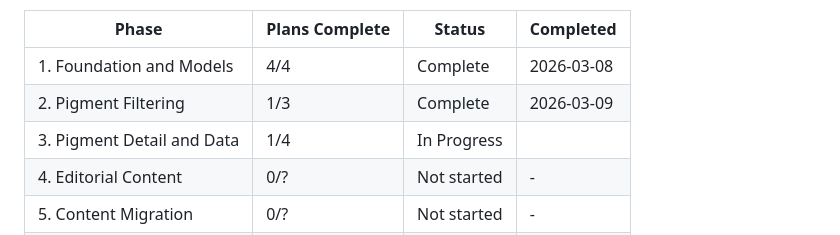
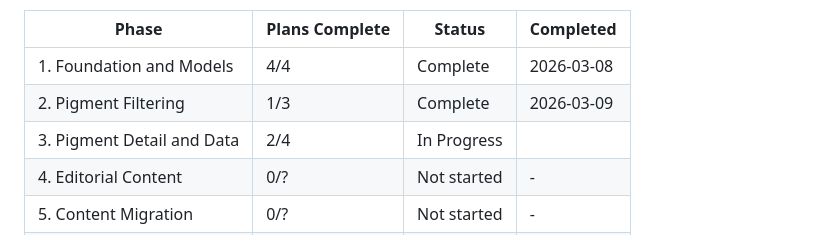
Before and after one commit to MFrancisca/a_forest_of_rabbits, a Markdown page: .planning/ROADMAP.md, the part around the change. Rendered like a GitHub page.

```diff
--- a/.planning/ROADMAP.md
+++ b/.planning/ROADMAP.md
@@ -117,7 +117,7 @@ Note: Phase 4 depends only on Phase 1 (independent of Phases 2-3) and can be pla
 |-------|----------------|--------|-----------|
 | 1. Foundation and Models | 4/4 | Complete    | 2026-03-08 |
 | 2. Pigment Filtering | 1/3 | Complete    | 2026-03-09 |
-| 3. Pigment Detail and Data | 1/4 | In Progress|  |
+| 3. Pigment Detail and Data | 2/4 | In Progress|  |
 | 4. Editorial Content | 0/? | Not started | - |
 | 5. Content Migration | 0/? | Not started | - |
 | 6. Production Deploy | 0/? | Not started | - |
```
Also changed, not shown: .planning/STATE.md (+7 -5 lines), 1 other file.
